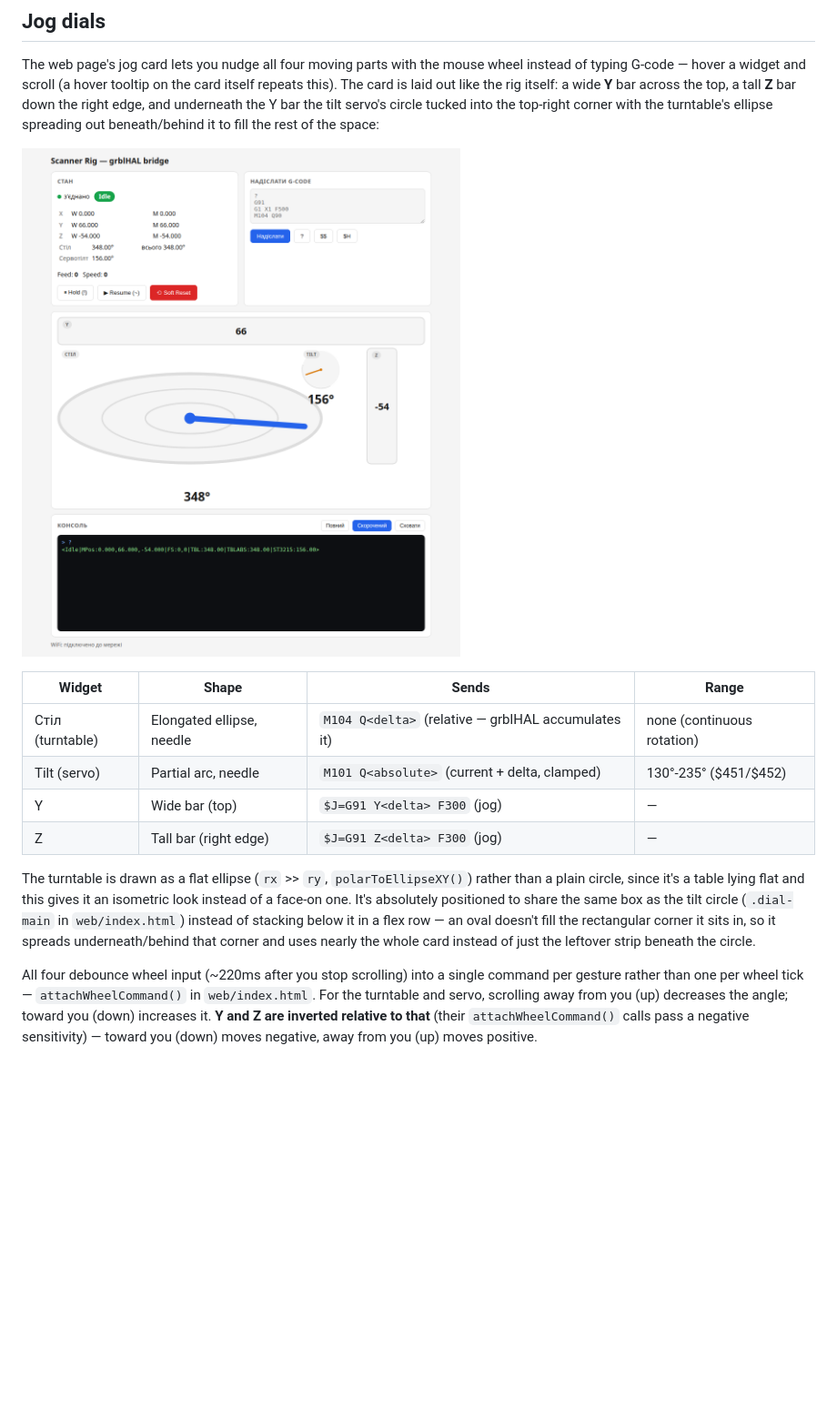
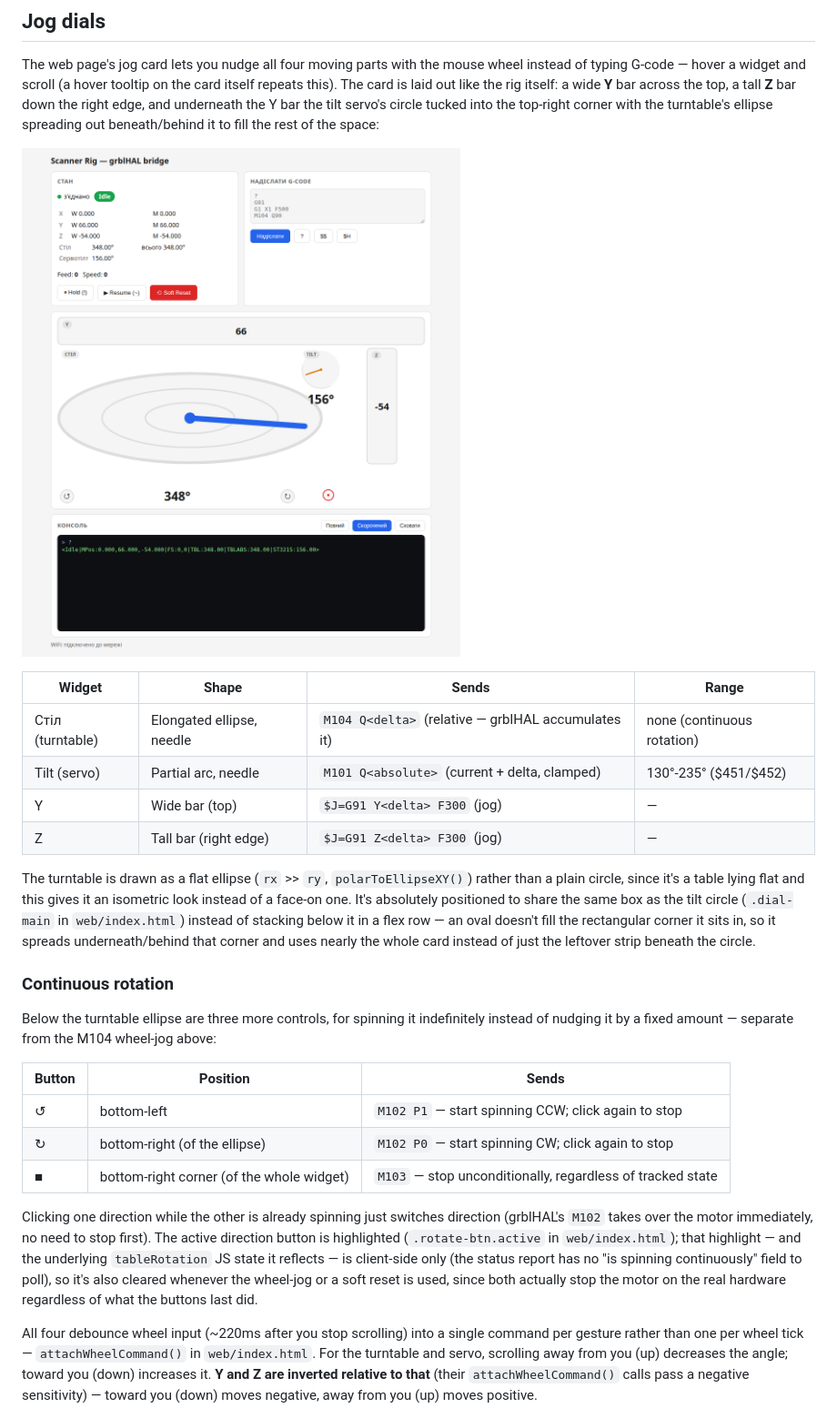
Before and after one commit to iyalosovetsky/pico2w-grbl-bridge, a Markdown page: README.md, the part around the change. Shown at 91% size. Drawn GitHub-style; pictures changed too: docs/jog-dials.png; blank space fills up the shorter version.

```diff
--- a/README.md
+++ b/README.md
@@ -202,6 +202,25 @@ doesn't fill the rectangular corner it sits in, so it spreads underneath/behind
 corner and uses nearly the whole card instead of just the leftover strip beneath the
 circle.
 
+### Continuous rotation
+
+Below the turntable ellipse are three more controls, for spinning it indefinitely
+instead of nudging it by a fixed amount — separate from the M104 wheel-jog above:
+
+| Button | Position | Sends |
+|---|---|---|
+| ↺ | bottom-left | `M102 P1` — start spinning CCW; click again to stop |
+| ↻ | bottom-right (of the ellipse) | `M102 P0` — start spinning CW; click again to stop |
+| ■ | bottom-right corner (of the whole widget) | `M103` — stop unconditionally, regardless of tracked state |
+
+Clicking one direction while the other is already spinning just switches direction
+(grblHAL's `M102` takes over the motor immediately, no need to stop first). The active
+direction button is highlighted (`.rotate-btn.active` in `web/index.html`); that
+highlight — and the underlying `tableRotation` JS state it reflects — is client-side
+only (the status report has no "is spinning continuously" field to poll), so it's also
+cleared whenever the wheel-jog or a soft reset is used, since both actually stop the
+motor on the real hardware regardless of what the buttons last did.
+
 All four debounce wheel input (~220ms after you stop scrolling) into a single command
 per gesture rather than one per wheel tick — `attachWheelCommand()` in `web/index.html`.
 For the turntable and servo, scrolling away from you (up) decreases the angle; toward
```
Also changed, not shown: 1 other file.
